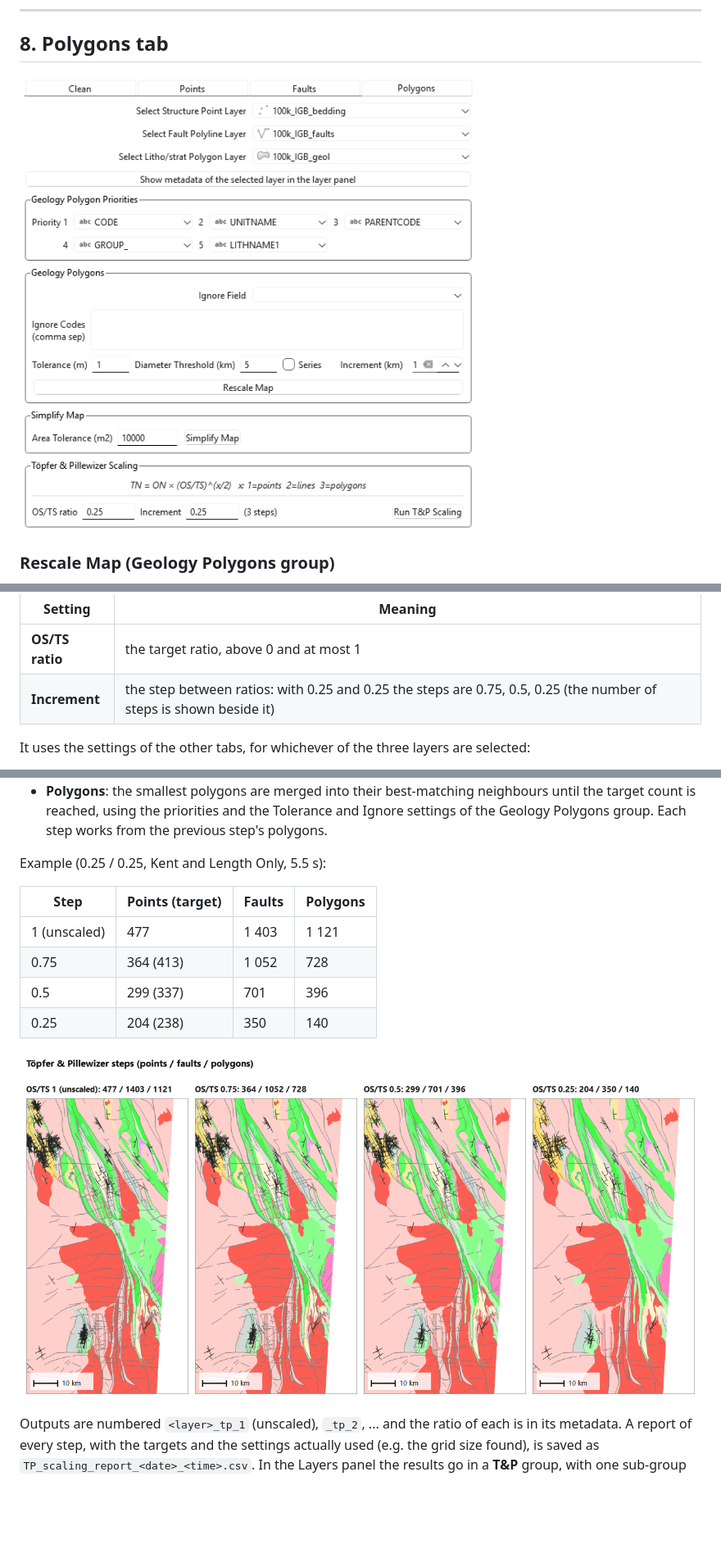
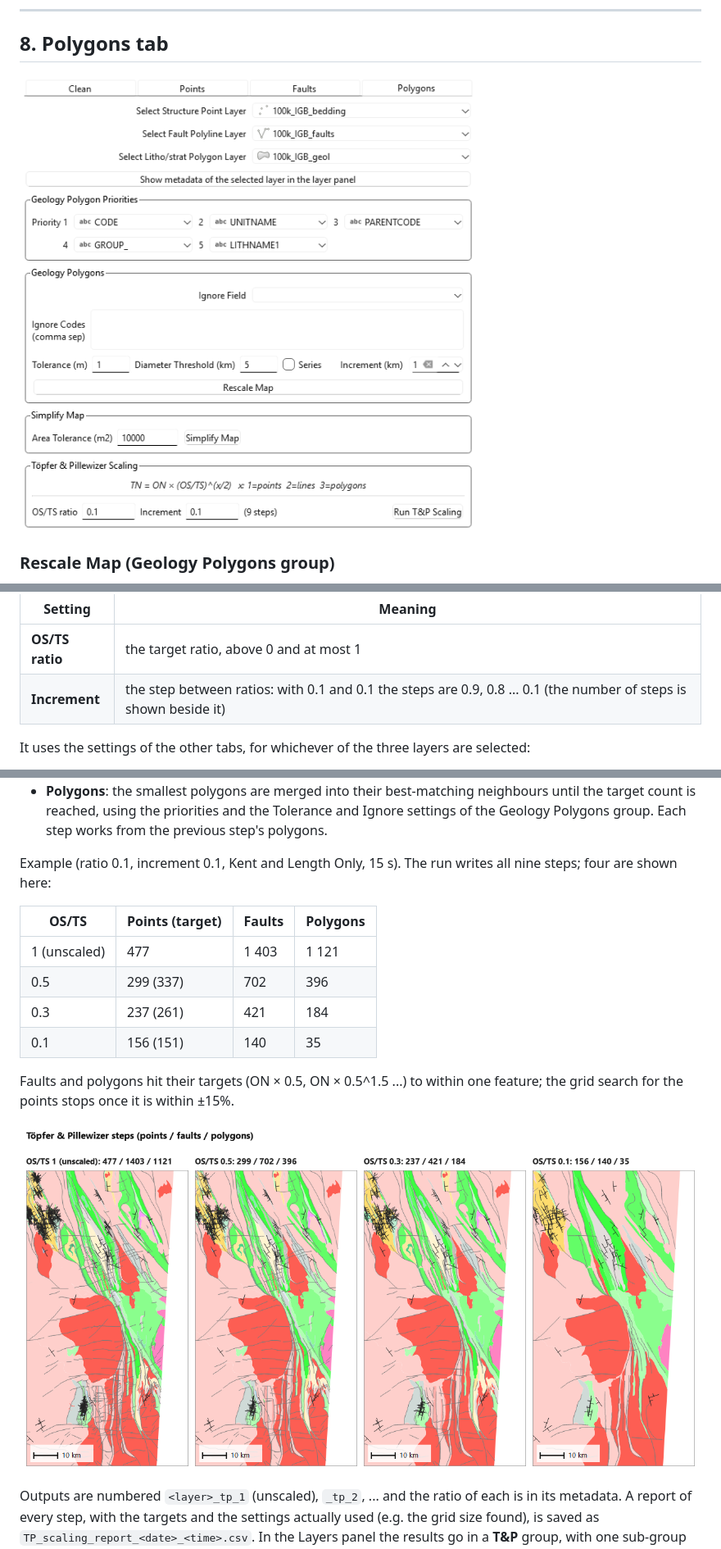
Before and after one commit to Loop3D/GeoSubSampler, a Markdown page: docs/UserManual.md, 3 parts joined by grey strips. Shown at 82% size. Rendered like a GitHub page; pictures changed too: docs/images/gui_polygons.png, docs/images/tp_steps.png; blank space fills up the shorter version.

Commit message:
T&P example: show unscaled, 0.5, 0.3 and 0.1
Co-Authored-By: Claude Opus 5.5 <noreply@anthropic.com>

```diff
--- a/docs/UserManual.md
+++ b/docs/UserManual.md
@@ -398,7 +398,7 @@ denominators, and x = 1 for points, 2 for lines, 3 for polygons. Going from 1:50
 | Setting | Meaning |
 |---|---|
 | **OS/TS ratio** | the target ratio, above 0 and at most 1 |
-| **Increment** | the step between ratios: with 0.25 and 0.25 the steps are 0.75, 0.5, 0.25 (the number of steps is shown beside it) |
+| **Increment** | the step between ratios: with 0.1 and 0.1 the steps are 0.9, 0.8 ... 0.1 (the number of steps is shown beside it) |
 
 It uses the settings of the other tabs, for whichever of the three layers are selected:
 
@@ -414,14 +414,18 @@ It uses the settings of the other tabs, for whichever of the three layers are se
   count is reached, using the priorities and the Tolerance and Ignore settings of the Geology Polygons
   group. Each step works from the previous step's polygons.
 
-Example (0.25 / 0.25, Kent and Length Only, 5.5 s):
+Example (ratio 0.1, increment 0.1, Kent and Length Only, 15 s). The run writes all nine steps; four are
+shown here:
 
-| Step | Points (target) | Faults | Polygons |
+| OS/TS | Points (target) | Faults | Polygons |
 |---|---|---|---|
 | 1 (unscaled) | 477 | 1 403 | 1 121 |
-| 0.75 | 364 (413) | 1 052 | 728 |
-| 0.5 | 299 (337) | 701 | 396 |
-| 0.25 | 204 (238) | 350 | 140 |
+| 0.5 | 299 (337) | 702 | 396 |
+| 0.3 | 237 (261) | 421 | 184 |
+| 0.1 | 156 (151) | 140 | 35 |
+
+Faults and polygons hit their targets (ON × 0.5, ON × 0.5^1.5 ...) to within one feature; the grid search for
+the points stops once it is within ±15%.
 
 ![T&P steps](images/tp_steps.png)
 
```
Also changed, not shown: other parts of docs/UserManual.md (+1 -1 lines), docs/images/metadata_dialog.png.
